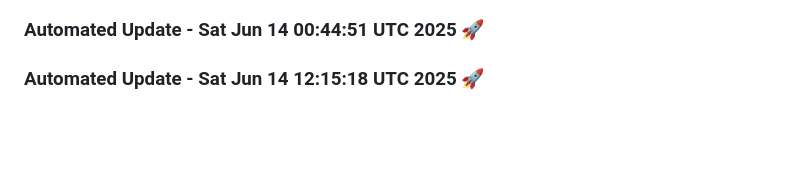
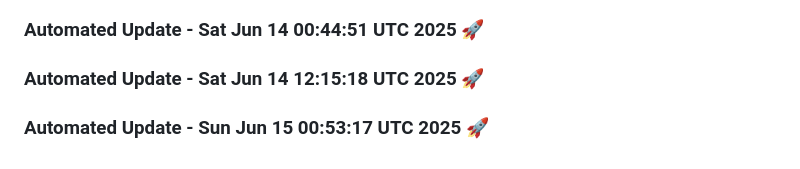
Before and after one commit to tanishq20011430/ContentGenAI, a Markdown page: README.md, the part around the change. Rendered like a GitHub page; blank space fills up the shorter version.

Commit message:
Automated daily update: Sun Jun 15 00:53:17 UTC 2025

```diff
--- a/README.md
+++ b/README.md
@@ -515,3 +515,6 @@ License
 
 
 ### Automated Update - Sat Jun 14 12:15:18 UTC 2025 🚀
+
+
+### Automated Update - Sun Jun 15 00:53:17 UTC 2025 🚀
```
